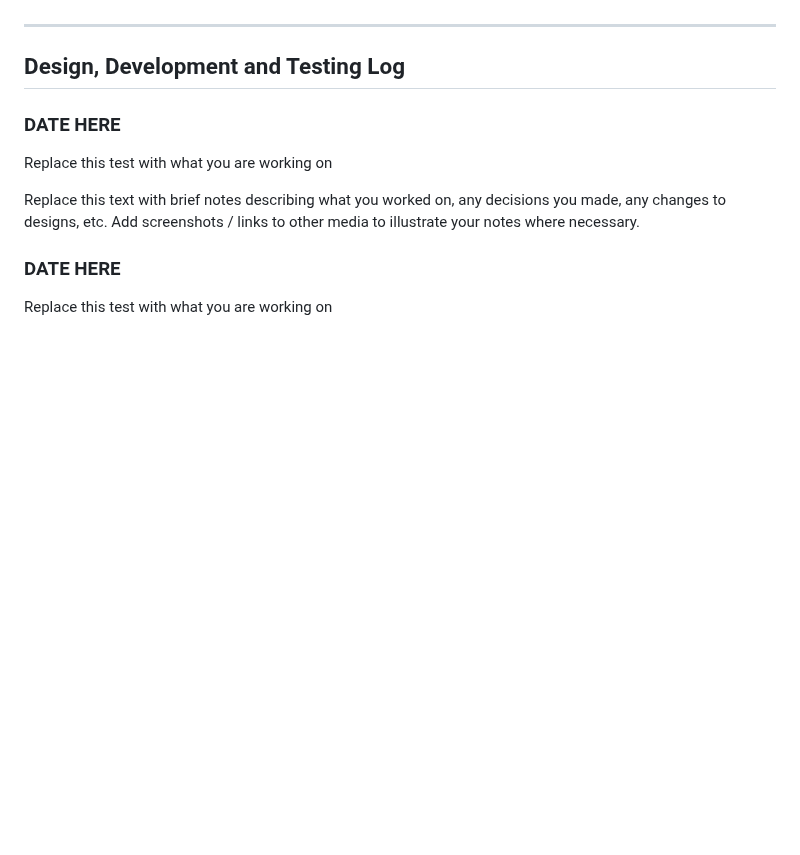
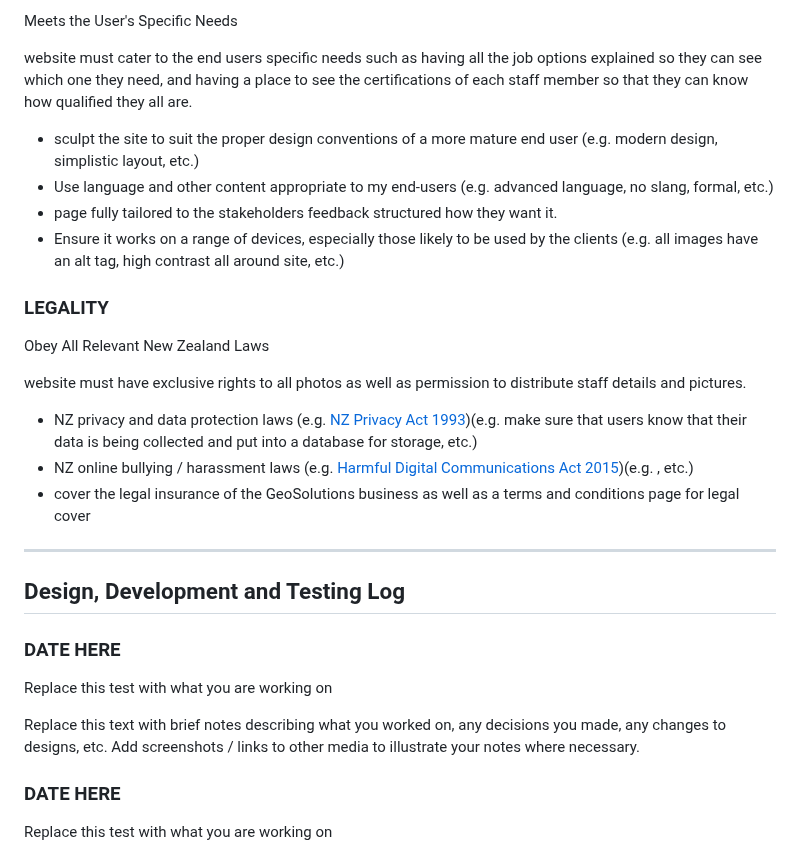
Before and after one commit to waimea-Ben/200Assesment, a Markdown page: design.md, the part around one of its changes. Rendered like a GitHub page; blank space fills up the shorter version.

```diff
--- a/design.md
+++ b/design.md
@@ -55,4 +75,22 @@ Replace this text with an explanation of what you will need to consider moving f
 
+Meets the User's Specific Needs
+
+website must cater to the end users specific needs such as having all the job options explained so they can see which one they need, and having a place to see the certifications of each staff member so that they can know how qualified they all are.
+
+- sculpt the site to suit the proper design conventions of a more mature end user (e.g. modern design, simplistic layout, etc.)
+- Use language and other content appropriate to my end-users (e.g. advanced language, no slang, formal, etc.)
+- page fully tailored to the stakeholders feedback structured how they want it.
+- Ensure it works on a range of devices, especially those likely to be used by the clients (e.g. all images have an alt tag, high contrast all around site, etc.)
+
+### LEGALITY
+
+Obey All Relevant New Zealand Laws
+
+website must have exclusive rights to all photos as well as permission to distribute staff details and pictures.
+
+- NZ privacy and data protection laws (e.g. [NZ Privacy Act 1993](https://privacy.org.nz/privacy-act-2020/privacy-principles/))(e.g. make sure that users know that their data is being collected and put into a database for storage, etc.)
+- NZ online bullying / harassment laws (e.g. [Harmful Digital Communications Act 2015](https://netsafe.org.nz/what-is-the-hdca/))(e.g. , etc.)
+- cover the legal insurance of the GeoSolutions business as well as a terms and conditions page for legal cover
 -------------------------------------------------
 
 ## Design, Development and Testing Log
```
Also changed, not shown: other parts of design.md (+36 -16 lines).
